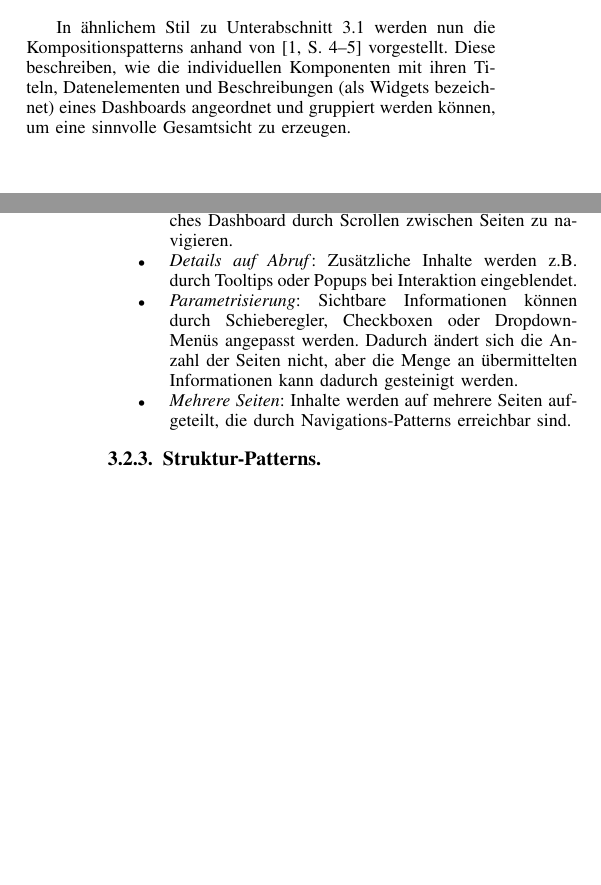
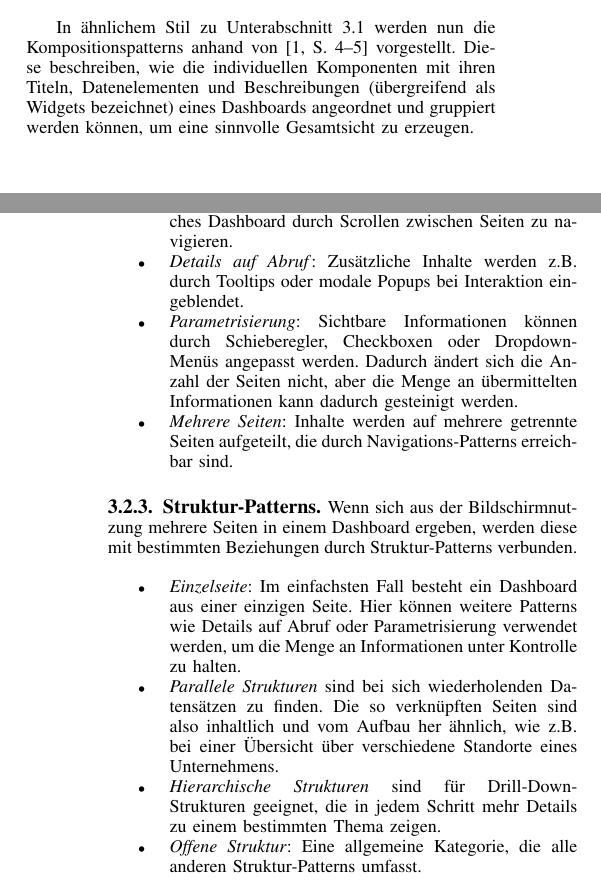
Before and after one commit to YanWittmann/hsma-wia-seminararbeit-SS24, a LaTeX paper (seminararbeit.tex, which reads design-patterns.tex): two parts of the columns of pages 2 and 3 of 3, joined at a grey line, cut so that both start at the same text, the shorter picture padded with empty space. Compiled offline with pdfLaTeX.

Commit message:
Struktur-Patterns
Signed-off-by: Yan Wittmann <mail@yanwittmann.de>

```diff
--- a/design-patterns.tex
+++ b/design-patterns.tex
@@ -83,7 +83,7 @@ Besondere Datenpunkte oder Entwicklungen können durch \emph{Annotationen} hervo
 \subsection{Kompositionsbasierte Design Patterns}\label{subsec:conposition-design-patterns}
 
 In ähnlichem Stil zu \autoref{subsec:content-design-patterns} werden nun die Kompositionspatterns anhand von \autocite[S. 4--5]{Bach.DashboardDesignPatterns.2023} vorgestellt.
-Diese beschreiben, wie die individuellen Komponenten mit ihren Titeln, Datenelementen und Beschreibungen (als Widgets bezeichnet) eines Dashboards angeordnet und gruppiert werden können, um eine sinnvolle Gesamtsicht zu erzeugen.
+Diese beschreiben, wie die individuellen Komponenten mit ihren Titeln, Datenelementen und Beschreibungen (übergreifend als Widgets bezeichnet) eines Dashboards angeordnet und gruppiert werden können, um eine sinnvolle Gesamtsicht zu erzeugen.
 
 \subsubsection{Seitenlayout-Patterns}
 
@@ -108,23 +108,24 @@ Diese Patterns beschreiben die Möglichkeiten, wie diese Seiteninhalte effektiv
     \item \emph{Bildschirmfüllend}: Der gesamte Inhalt einer Seite passt ohne Interaktion wie Scrollen auf den Bildschirm.
     Dies ist vor allem für statische Übersichtdashboards wichtig, da hier oft keine Interaktionen möglich sind.
     \item \emph{Überlauf}: Einfach zu implementieren, erlaubt ein solches Dashboard durch Scrollen zwischen Seiten zu navigieren.
-    \item \emph{Details auf Abruf}: Zusätzliche Inhalte werden z.B.\ durch Tooltips oder Popups bei Interaktion eingeblendet.
+    \item \emph{Details auf Abruf}: Zusätzliche Inhalte werden z.B.\ durch Tooltips oder modale Popups bei Interaktion eingeblendet.
     \item \emph{Parametrisierung}: Sichtbare Informationen können durch Schieberegler, Checkboxen oder Dropdown-Menüs angepasst werden.
     Dadurch ändert sich die Anzahl der Seiten nicht, aber die Menge an übermittelten Informationen kann dadurch gesteinigt werden.
-    \item \emph{Mehrere Seiten}: Inhalte werden auf mehrere Seiten aufgeteilt, die durch Navigations-Patterns erreichbar sind.
+    \item \emph{Mehrere Seiten}: Inhalte werden auf mehrere getrennte Seiten aufgeteilt, die durch Navigations-Patterns erreichbar sind.
 \end{itemize}
 
 \subsubsection{Struktur-Patterns}
 
-% Struktur-Patterns erfassen Beziehungen zwischen mehreren Seiten eines Dashboards:
+Wenn sich aus der Bildschirmnutzung mehrere Seiten in einem Dashboard ergeben, werden diese mit bestimmten Beziehungen durch Struktur-Patterns verbunden.
 
-% \begin{itemize}
-%     \item \emph{Einzelseite} (61\%): Das Dashboard besteht aus einer einzigen Seite.
-%     \item \emph{Hierarchie} (14\%): Seiten sind hierarchisch angeordnet, oft mit einer Startseite und Unterseiten.
-%     \item \emph{Sequenz} (11\%): Seiten bilden eine lineare Sequenz, ähnlich einer Präsentation oder eines Assistenten.
-%     \item \emph{Netzwerk} (6\%): Seiten sind netzwerkartig verbunden und ermöglichen eine freie Navigation.
-%     \item \emph{Reiter} (8\%): Ähnliche Ansichten mit unterschiedlichen Daten werden in Reitern organisiert.
-% \end{itemize}
+\begin{itemize}
+    \item \emph{Einzelseite}: Im einfachsten Fall besteht ein Dashboard aus einer einzigen Seite.
+    Hier können weitere Patterns wie Details auf Abruf oder Parametrisierung verwendet werden, um die Menge an Informationen unter Kontrolle zu halten.
+    \item \emph{Parallele Strukturen} sind bei sich wiederholenden Datensätzen zu finden.
+    Die so verknüpften Seiten sind also inhaltlich und vom Aufbau her ähnlich, wie z.B.\ bei einer Übersicht über verschiedene Standorte eines Unternehmens.
+    \item \emph{Hierarchische Strukturen} sind für Drill-Down-Strukturen geeignet, die in jedem Schritt mehr Details zu einem bestimmten Thema zeigen.
+    \item \emph{Offene Struktur}: Eine allgemeine Kategorie, die alle anderen Struktur-Patterns umfasst.
+\end{itemize}
 
 \subsection{Zusätzliche Möglichkeiten von mobilen Dashboards}\label{subsec:additional-capabilities-of-mobile-dashboards}
 
```
Also changed, not shown: design-patterns.tex (4 more changed lines).
